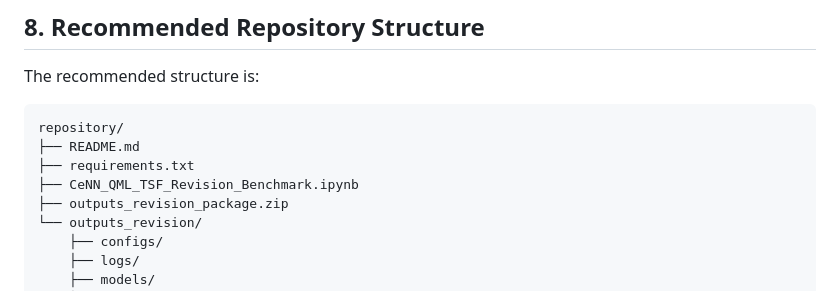
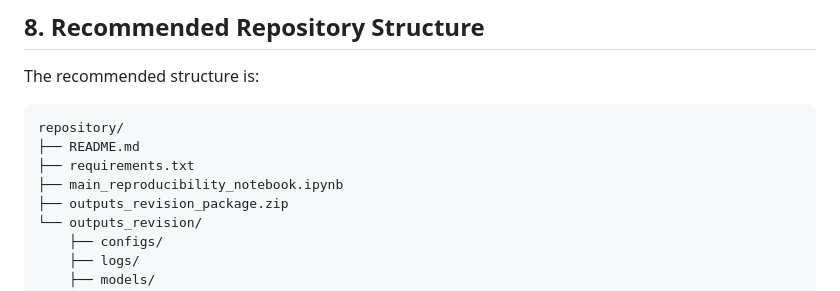
Before and after one commit to gedeonnkishi/Systematic-Review-of-Quantum-Machine-Learning-Techniques-for-Time-Series-Forecasting, a Markdown page: README.md, the part around the change. Rendered like a GitHub page.

Commit message:
Rename Jupyter notebook for reproducibility

```diff
--- a/README (1).md
+++ b/README.md
@@ -163,7 +163,7 @@ The recommended structure is:
 repository/
 ├── README.md
 ├── requirements.txt
-├── CeNN_QML_TSF_Revision_Benchmark.ipynb
+├── main_reproducibility_notebook.ipynb
 ├── outputs_revision_package.zip
 └── outputs_revision/
     ├── configs/
```
